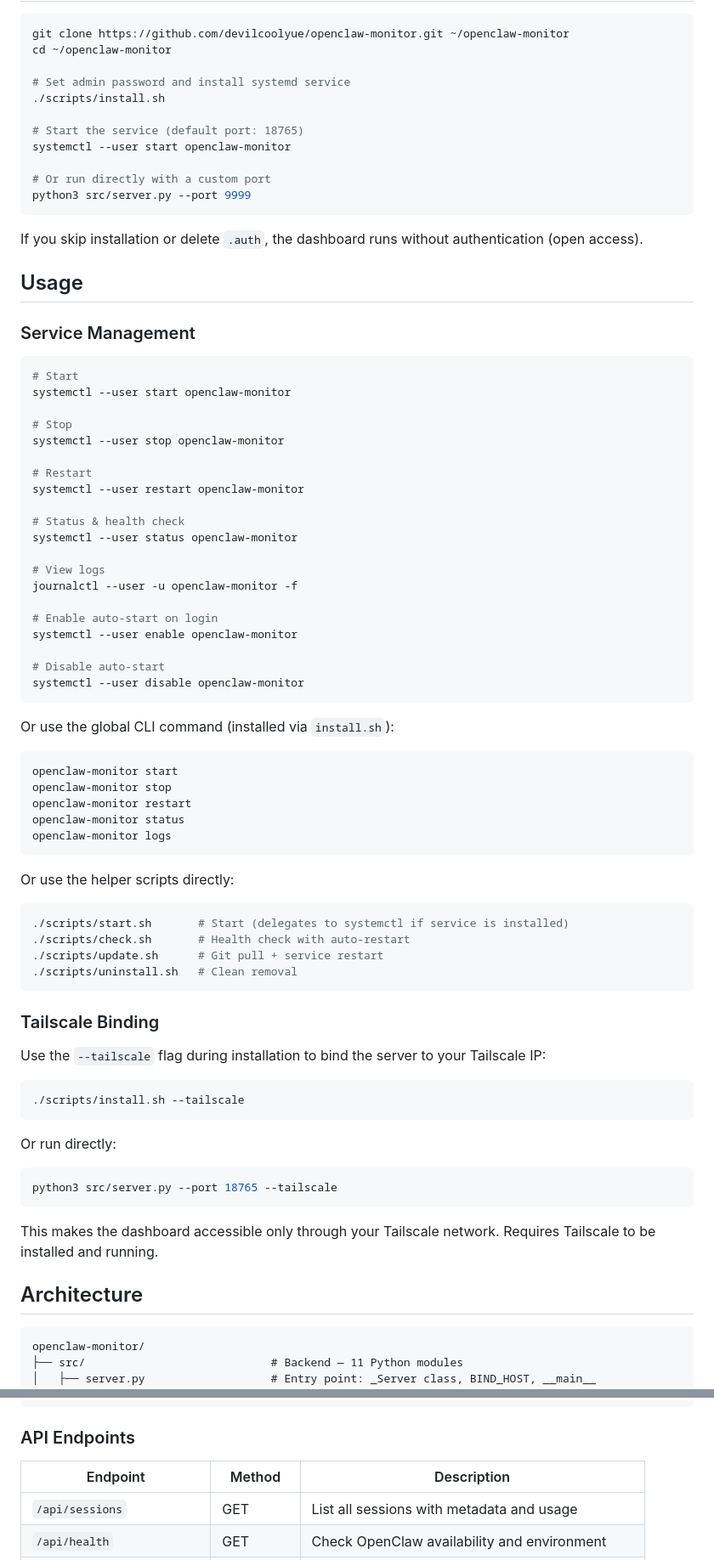
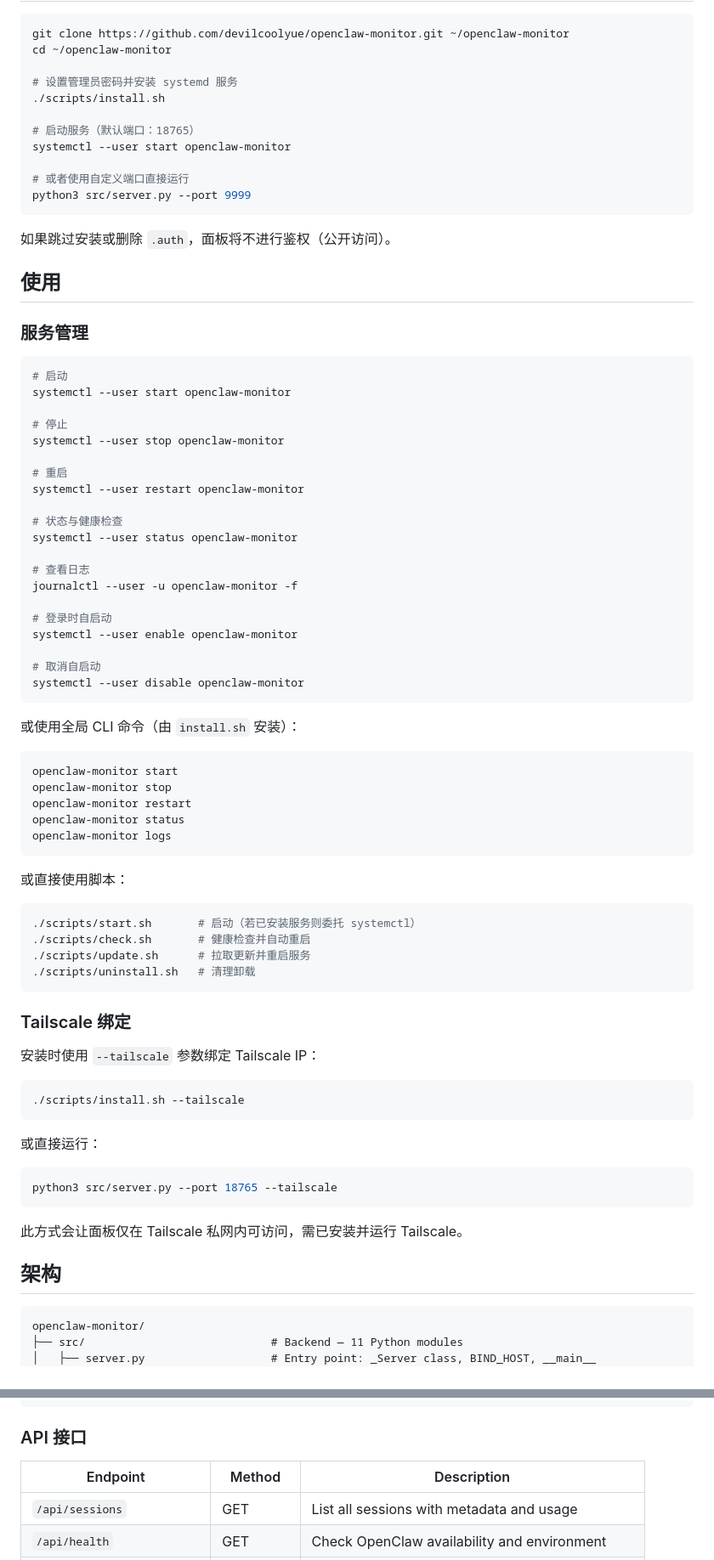
Before and after one commit to devilcoolyue/openclaw-monitor, a Markdown page: README.md, 2 parts joined by grey strips. Shown at 85% size. Rendered like a GitHub page.

````diff
--- a/README.md
+++ b/README.md
@@ -64,46 +85,46 @@ Open `http://<server-ip>:18765` in your browser.
 git clone https://github.com/devilcoolyue/openclaw-monitor.git ~/openclaw-monitor
 cd ~/openclaw-monitor
 
-# Set admin password and install systemd service
+# 设置管理员密码并安装 systemd 服务
 ./scripts/install.sh
 
-# Start the service (default port: 18765)
+# 启动服务（默认端口：18765）
 systemctl --user start openclaw-monitor
 
-# Or run directly with a custom port
+# 或者使用自定义端口直接运行
 python3 src/server.py --port 9999
 ```
 
-If you skip installation or delete `.auth`, the dashboard runs without authentication (open access).
+如果跳过安装或删除 `.auth`，面板将不进行鉴权（公开访问）。
 
-## Usage
+## 使用
 
-### Service Management
+### 服务管理
 
 ```bash
-# Start
+# 启动
 systemctl --user start openclaw-monitor
 
-# Stop
+# 停止
 systemctl --user stop openclaw-monitor
 
-# Restart
+# 重启
 systemctl --user restart openclaw-monitor
 
-# Status & health check
+# 状态与健康检查
 systemctl --user status openclaw-monitor
 
-# View logs
+# 查看日志
 journalctl --user -u openclaw-monitor -f
 
-# Enable auto-start on login
+# 登录时自启动
 systemctl --user enable openclaw-monitor
 
-# Disable auto-start
+# 取消自启动
 systemctl --user disable openclaw-monitor
 ```
 
-Or use the global CLI command (installed via `install.sh`):
+或使用全局 CLI 命令（由 `install.sh` 安装）：
 
 ```bash
 openclaw-monitor start
@@ -113,32 +134,32 @@ openclaw-monitor status
 openclaw-monitor logs
 ```
 
-Or use the helper scripts directly:
+或直接使用脚本：
 
 ```bash
-./scripts/start.sh       # Start (delegates to systemctl if service is installed)
-./scripts/check.sh       # Health check with auto-restart
-./scripts/update.sh      # Git pull + service restart
-./scripts/uninstall.sh   # Clean removal
+./scripts/start.sh       # 启动（若已安装服务则委托 systemctl）
+./scripts/check.sh       # 健康检查并自动重启
+./scripts/update.sh      # 拉取更新并重启服务
+./scripts/uninstall.sh   # 清理卸载
 ```
 
-### Tailscale Binding
+### Tailscale 绑定
 
-Use the `--tailscale` flag during installation to bind the server to your Tailscale IP:
+安装时使用 `--tailscale` 参数绑定 Tailscale IP：
 
 ```bash
 ./scripts/install.sh --tailscale
 ```
 
-Or run directly:
+或直接运行：
 
 ```bash
 python3 src/server.py --port 18765 --tailscale
 ```
 
-This makes the dashboard accessible only through your Tailscale network. Requires Tailscale to be installed and running.
+此方式会让面板仅在 Tailscale 私网内可访问，需已安装并运行 Tailscale。
 
-## Architecture
+## 架构
 
 ```
 openclaw-monitor/
@@ -196,7 +217,7 @@ openclaw-monitor/
 └── README.md
 ```
 
-### API Endpoints
+### API 接口
 
 | Endpoint | Method | Description |
 |---|---|---|
````
Also changed, not shown: other parts of README.md (+67 -46 lines), README.en.md (added, +256 -0 lines), image/screenshots/realtime_log.jpg (added), image/screenshots/realtime_session.jpg (added), image/screenshots/system.jpg (added), 4 other files.
